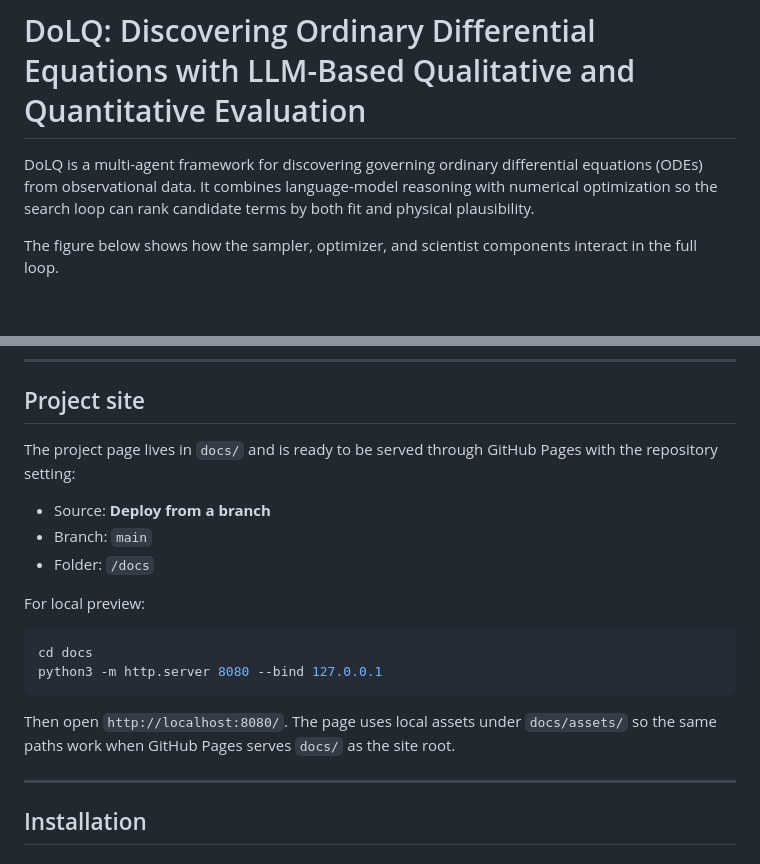
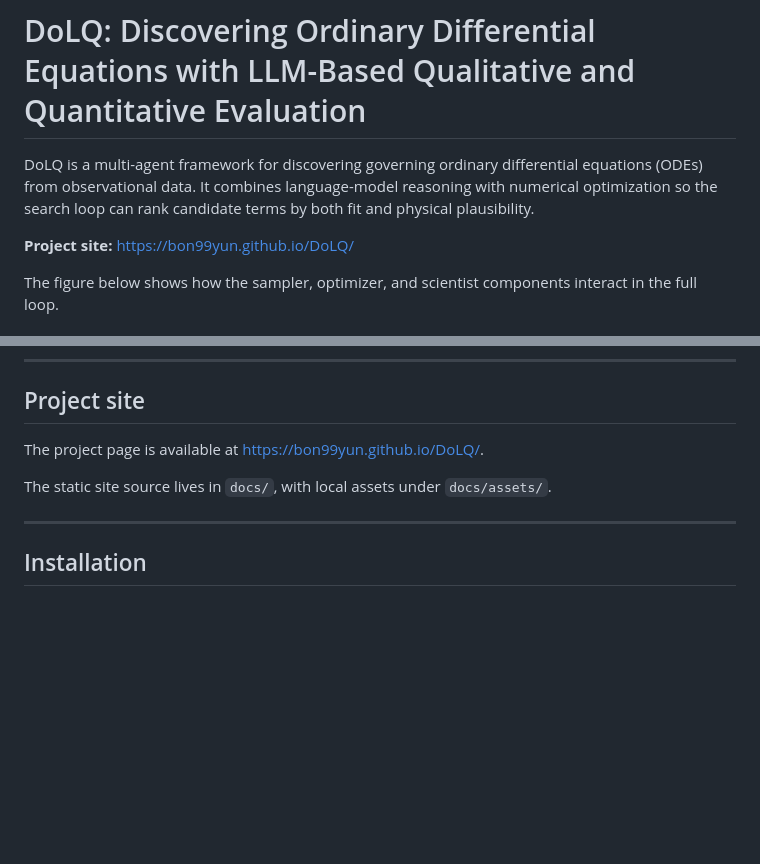
Before and after one commit to Bon99yun/DoLQ, a Markdown page: README.md, 2 parts joined by grey strips. GitHub-like rendering; blank space fills up the shorter version.

````diff
--- a/README.md
+++ b/README.md
@@ -1,6 +1,8 @@
 # DoLQ: Discovering Ordinary Differential Equations with LLM-Based Qualitative and Quantitative Evaluation
 
 DoLQ is a multi-agent framework for discovering governing ordinary differential equations (ODEs) from observational data. It combines language-model reasoning with numerical optimization so the search loop can rank candidate terms by both fit and physical plausibility.
+
+**Project site:** https://bon99yun.github.io/DoLQ/
 
 The figure below shows how the sampler, optimizer, and scientist components interact in the full loop.
 
@@ -76,20 +78,9 @@ DoLQ/
 
 ## Project site
 
-The project page lives in `docs/` and is ready to be served through GitHub Pages with the repository setting:
+The project page is available at https://bon99yun.github.io/DoLQ/.
 
-- Source: **Deploy from a branch**
-- Branch: `main`
-- Folder: `/docs`
-
-For local preview:
-
-```bash
-cd docs
-python3 -m http.server 8080 --bind 127.0.0.1
-```
-
-Then open `http://localhost:8080/`. The page uses local assets under `docs/assets/` so the same paths work when GitHub Pages serves `docs/` as the site root.
+The static site source lives in `docs/`, with local assets under `docs/assets/`.
 
 ---
 
````
